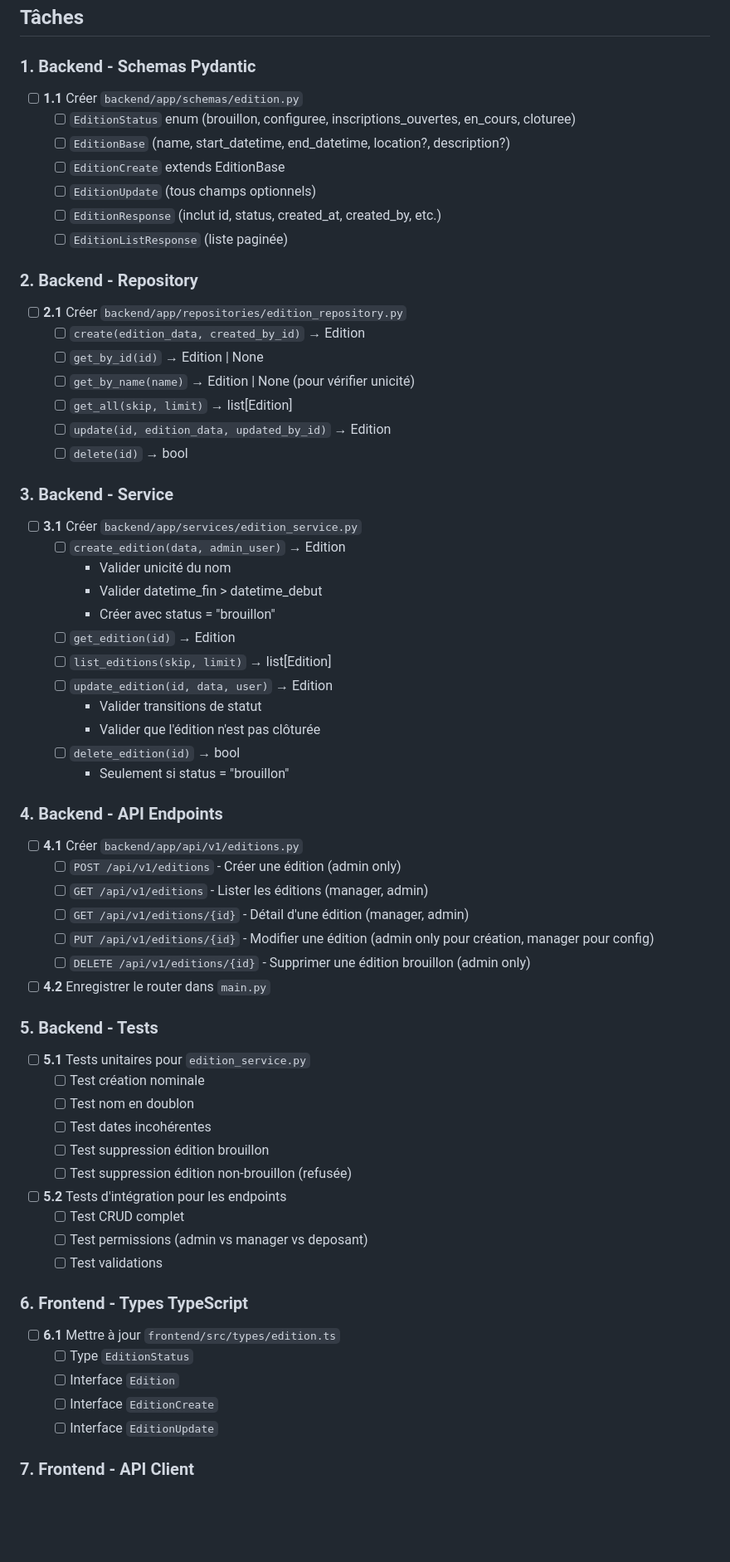
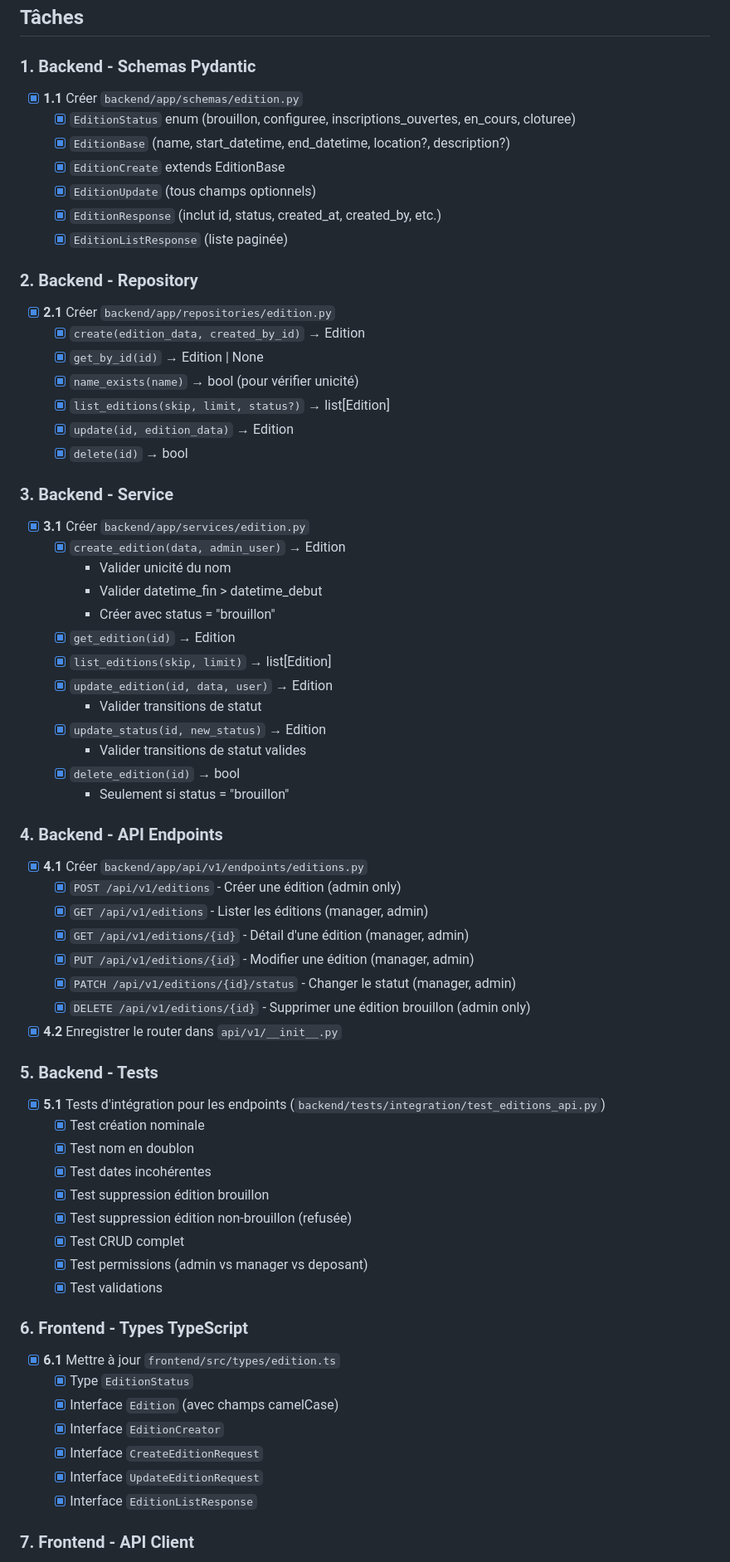
Before and after one commit to ALPE-Plaisance-du-Touch/Gestionnaire-de-Bourse-ALPE, a Markdown page: TODO-US-006.md, the part around one of its changes. Shown at 83% size. GitHub-like rendering; blank space fills up the shorter version.

```diff
--- a/TODO-US-006.md
+++ b/TODO-US-006.md
@@ -27,63 +28,66 @@ Une édition représente un événement de bourse (ex: "Bourse Printemps 2025").
 ## Tâches
 
 ### 1. Backend - Schemas Pydantic
-- [ ] **1.1** Créer `backend/app/schemas/edition.py`
-  - [ ] `EditionStatus` enum (brouillon, configuree, inscriptions_ouvertes, en_cours, cloturee)
-  - [ ] `EditionBase` (name, start_datetime, end_datetime, location?, description?)
-  - [ ] `EditionCreate` extends EditionBase
-  - [ ] `EditionUpdate` (tous champs optionnels)
-  - [ ] `EditionResponse` (inclut id, status, created_at, created_by, etc.)
-  - [ ] `EditionListResponse` (liste paginée)
+- [x] **1.1** Créer `backend/app/schemas/edition.py`
+  - [x] `EditionStatus` enum (brouillon, configuree, inscriptions_ouvertes, en_cours, cloturee)
+  - [x] `EditionBase` (name, start_datetime, end_datetime, location?, description?)
+  - [x] `EditionCreate` extends EditionBase
+  - [x] `EditionUpdate` (tous champs optionnels)
+  - [x] `EditionResponse` (inclut id, status, created_at, created_by, etc.)
+  - [x] `EditionListResponse` (liste paginée)
 
 ### 2. Backend - Repository
-- [ ] **2.1** Créer `backend/app/repositories/edition_repository.py`
-  - [ ] `create(edition_data, created_by_id)` → Edition
-  - [ ] `get_by_id(id)` → Edition | None
-  - [ ] `get_by_name(name)` → Edition | None (pour vérifier unicité)
-  - [ ] `get_all(skip, limit)` → list[Edition]
-  - [ ] `update(id, edition_data, updated_by_id)` → Edition
-  - [ ] `delete(id)` → bool
+- [x] **2.1** Créer `backend/app/repositories/edition.py`
+  - [x] `create(edition_data, created_by_id)` → Edition
+  - [x] `get_by_id(id)` → Edition | None
+  - [x] `name_exists(name)` → bool (pour vérifier unicité)
+  - [x] `list_editions(skip, limit, status?)` → list[Edition]
+  - [x] `update(id, edition_data)` → Edition
+  - [x] `delete(id)` → bool
 
 ### 3. Backend - Service
-- [ ] **3.1** Créer `backend/app/services/edition_service.py`
-  - [ ] `create_edition(data, admin_user)` → Edition
+- [x] **3.1** Créer `backend/app/services/edition.py`
+  - [x] `create_edition(data, admin_user)` → Edition
     - Valider unicité du nom
     - Valider datetime_fin > datetime_debut
     - Créer avec status = "brouillon"
-  - [ ] `get_edition(id)` → Edition
-  - [ ] `list_editions(skip, limit)` → list[Edition]
-  - [ ] `update_edition(id, data, user)` → Edition
+  - [x] `get_edition(id)` → Edition
+  - [x] `list_editions(skip, limit)` → list[Edition]
+  - [x] `update_edition(id, data, user)` → Edition
     - Valider transitions de statut
-    - Valider que l'édition n'est pas clôturée
-  - [ ] `delete_edition(id)` → bool
+  - [x] `update_status(id, new_status)` → Edition
+    - Valider transitions de statut valides
+  - [x] `delete_edition(id)` → bool
     - Seulement si status = "brouillon"
 
 ### 4. Backend - API Endpoints
-- [ ] **4.1** Créer `backend/app/api/v1/editions.py`
-  - [ ] `POST /api/v1/editions` - Créer une édition (admin only)
-  - [ ] `GET /api/v1/editions` - Lister les éditions (manager, admin)
-  - [ ] `GET /api/v1/editions/{id}` - Détail d'une édition (manager, admin)
-  - [ ] `PUT /api/v1/editions/{id}` - Modifier une édition (admin only pour création, manager pour config)
-  - [ ] `DELETE /api/v1/editions/{id}` - Supprimer une édition brouillon (admin only)
-- [ ] **4.2** Enregistrer le router dans `main.py`
+- [x] **4.1** Créer `backend/app/api/v1/endpoints/editions.py`
+  - [x] `POST /api/v1/editions` - Créer une édition (admin only)
+  - [x] `GET /api/v1/editions` - Lister les éditions (manager, admin)
+  - [x] `GET /api/v1/editions/{id}` - Détail d'une édition (manager, admin)
+  - [x] `PUT /api/v1/editions/{id}` - Modifier une édition (manager, admin)
+  - [x] `PATCH /api/v1/editions/{id}/status` - Changer le statut (manager, admin)
+  - [x] `DELETE /api/v1/editions/{id}` - Supprimer une édition brouillon (admin only)
+- [x] **4.2** Enregistrer le router dans `api/v1/__init__.py`
 
 ### 5. Backend - Tests
-- [ ] **5.1** Tests unitaires pour `edition_service.py`
-  - [ ] Test création nominale
-  - [ ] Test nom en doublon
-  - [ ] Test dates incohérentes
-  - [ ] Test suppression édition brouillon
-  - [ ] Test suppression édition non-brouillon (refusée)
-- [ ] **5.2** Tests d'intégration pour les endpoints
-  - [ ] Test CRUD complet
-  - [ ] Test permissions (admin vs manager vs deposant)
-  - [ ] Test validations
+- [x] **5.1** Tests d'intégration pour les endpoints (`backend/tests/integration/test_editions_api.py`)
+  - [x] Test création nominale
+  - [x] Test nom en doublon
+  - [x] Test dates incohérentes
+  - [x] Test suppression édition brouillon
+  - [x] Test suppression édition non-brouillon (refusée)
+  - [x] Test CRUD complet
+  - [x] Test permissions (admin vs manager vs deposant)
+  - [x] Test validations
 
 ### 6. Frontend - Types TypeScript
-- [ ] **6.1** Mettre à jour `frontend/src/types/edition.ts`
-  - [ ] Type `EditionStatus`
-  - [ ] Interface `Edition`
-  - [ ] Interface `EditionCreate`
-  - [ ] Interface `EditionUpdate`
+- [x] **6.1** Mettre à jour `frontend/src/types/edition.ts`
+  - [x] Type `EditionStatus`
+  - [x] Interface `Edition` (avec champs camelCase)
+  - [x] Interface `EditionCreator`
+  - [x] Interface `CreateEditionRequest`
+  - [x] Interface `UpdateEditionRequest`
+  - [x] Interface `EditionListResponse`
 
 ### 7. Frontend - API Client
```
Also changed, not shown: other parts of TODO-US-006.md (+64 -33 lines).
